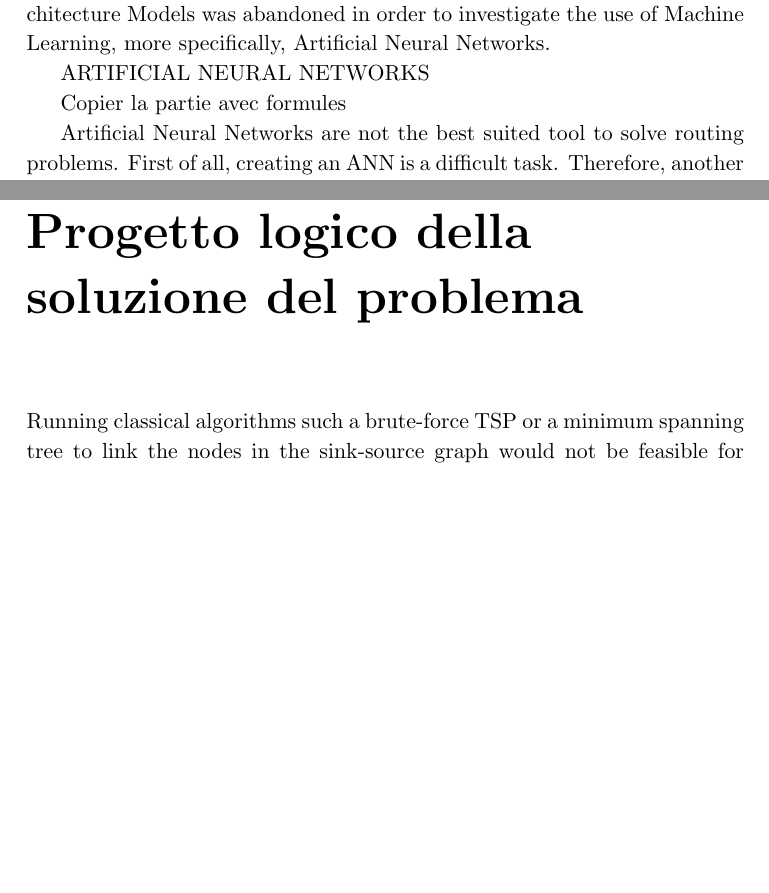
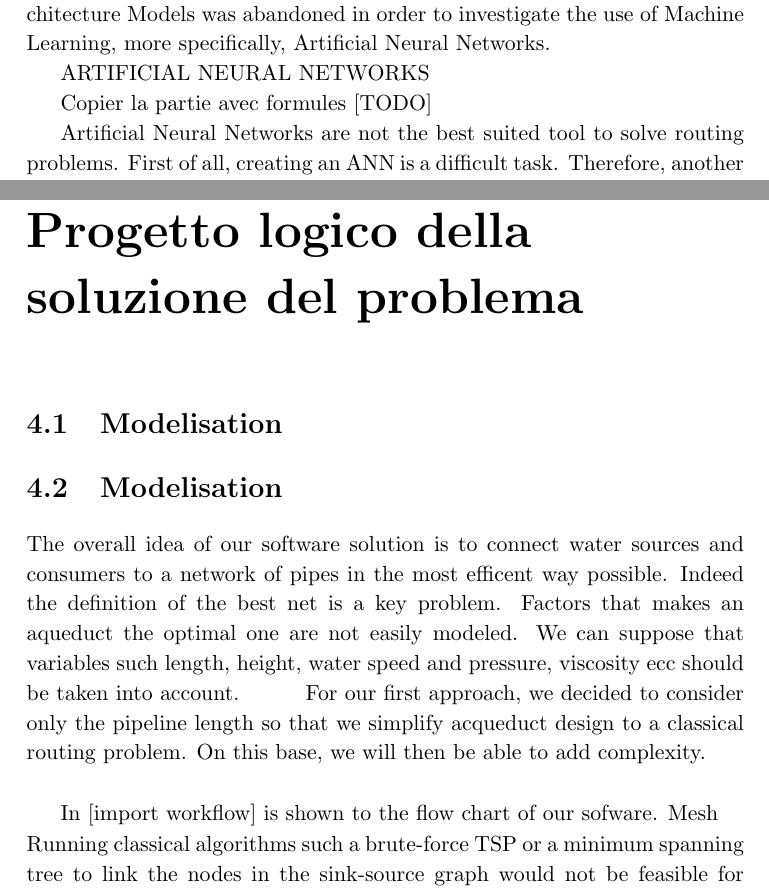
Before and after one commit to CorradoBarazzutti/Computer-aided-design-of-a-water-supply-network, a LaTeX thesis (Rapporto/tesi.tex, which reads Rapporto/capitolo3.tex, Rapporto/capitolo4.tex): two parts of pages 15 and 17 of 29, joined at a grey line, cut so that both start at the same text, the shorter picture padded with empty space. Compiled offline with pdfLaTeX.

```diff
--- a/Rapporto/capitolo3.tex
+++ b/Rapporto/capitolo3.tex
@@ -80,7 +80,7 @@
 
 ARTIFICIAL NEURAL NETWORKS
 
-Copier la partie avec formules
+Copier la partie avec formules [TODO]
 
 Artificial Neural Networks are not the best suited tool to solve routing problems. First of all, creating an ANN is a difficult task. Therefore, another method is worth considering. In addition, it is not possible to know whether the ANN will deliver a solution that will converge and whether this solution is optimal. Thus ANNs as a poorly efficient way to solve the problem.
 
--- a/Rapporto/capitolo4.tex
+++ b/Rapporto/capitolo4.tex
@@ -2,7 +2,13 @@
 \label{capitolo4}
 \thispagestyle{empty}
 
+\section {Modelisation}
 
+\section {Modelisation}
+The overall idea of our software solution is to connect water sources and consumers to a network of pipes in the most efficent way possible. Indeed the definition of the best net is a key problem. Factors that makes an aqueduct the optimal one are not easily modeled. We can suppose that variables such length, height, water speed and pressure, viscosity ecc should be taken into account.
+\hfill For our first approach, we decided to consider only the pipeline length so that we simplify acqueduct design to a classical routing problem. On this base, we will then be able to add complexity.
+\bigbreak
+In [import workflow] is shown to the flow chart of our sofware. Mesh
 
 \noindent Running classical algorithms such a brute-force TSP or a minimum spanning tree to link
 the nodes in the sink-source graph would not be feasible for computational reasons. To
```
Also changed, not shown: Rapporto/capitolo6.tex (+2 -0 lines), Rapporto/work_flow.tex (+2 -5 lines).
